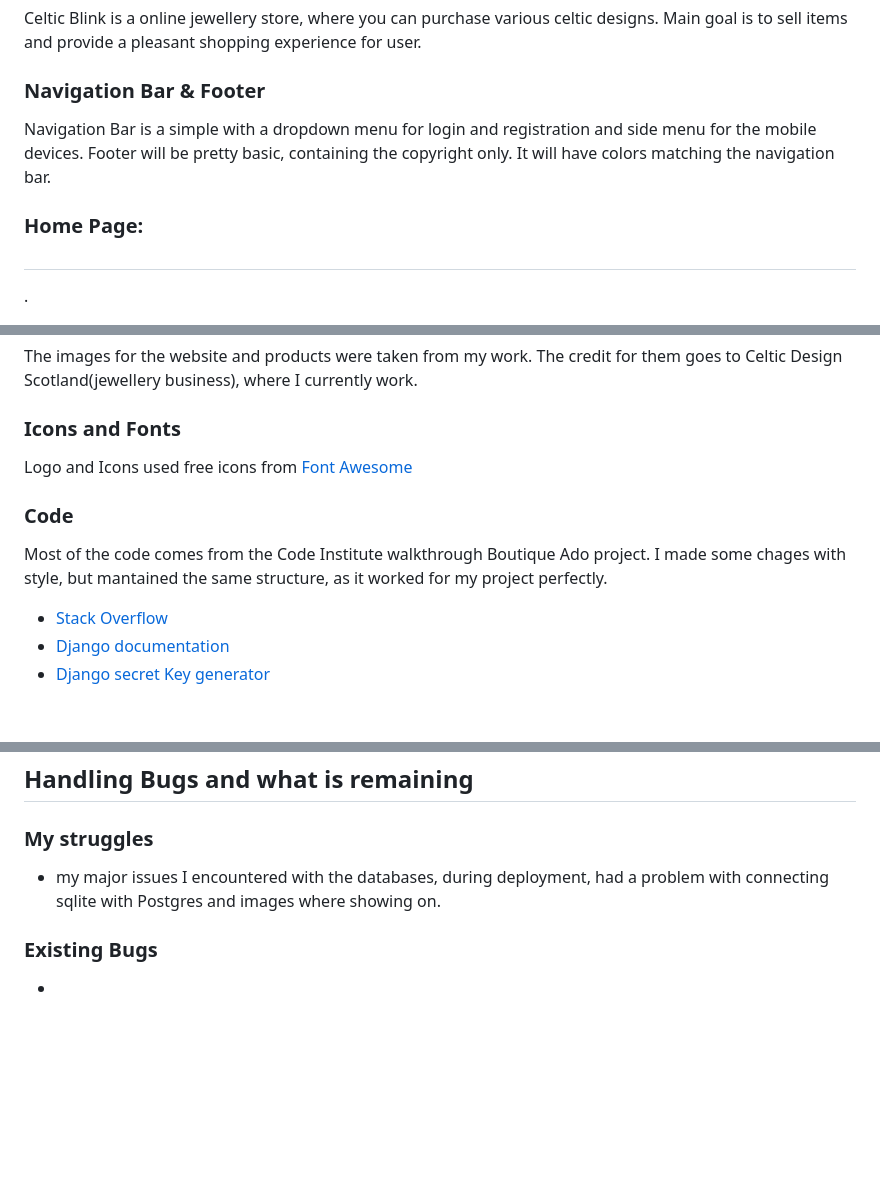
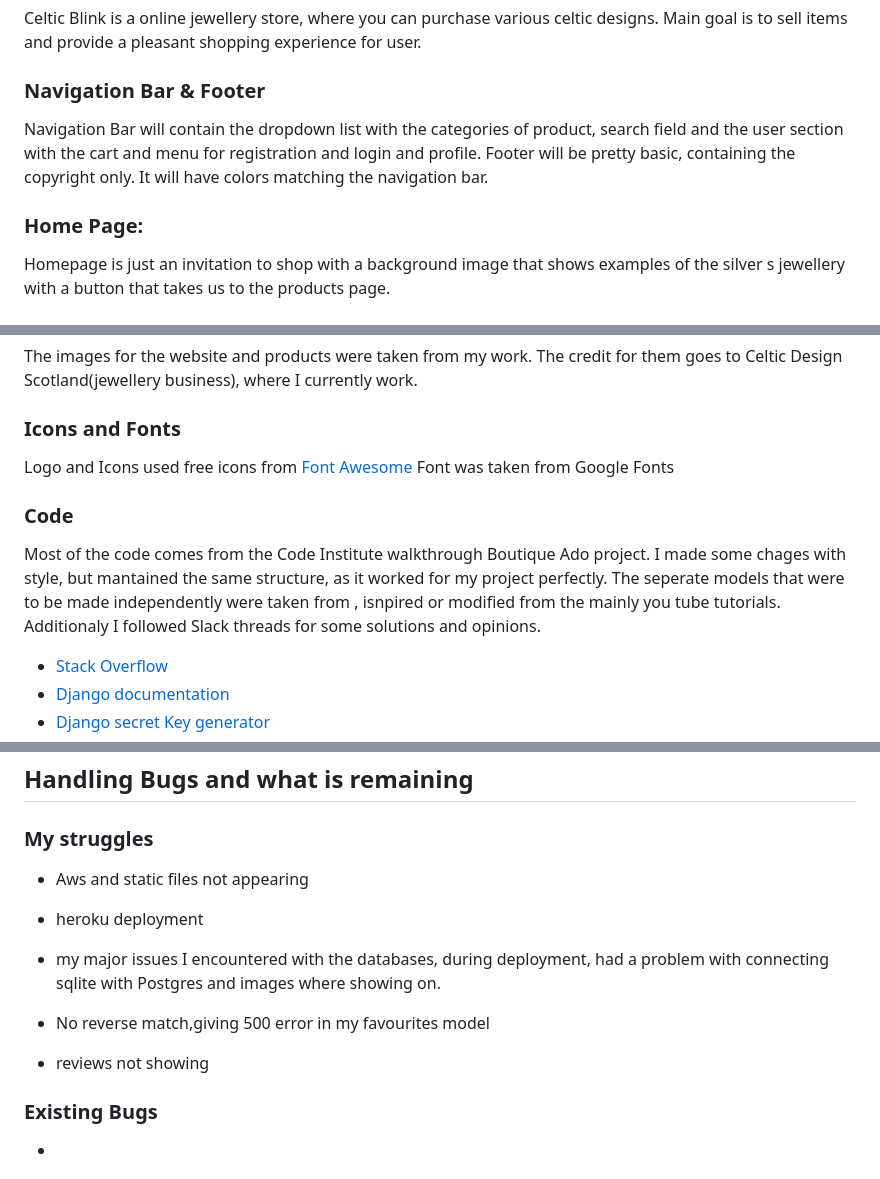
Before and after one commit to komfiGolabi/celtic-blink, a Markdown page: README.md, 3 parts joined by grey strips. Drawn GitHub-style; blank space fills up the shorter version.

```diff
--- a/README.md
+++ b/README.md
@@ -15,12 +15,13 @@ Celtic Blink is a online jewellery store, where you can purchase various celtic
 
 
 ### Navigation Bar & Footer
- Navigation Bar is a simple with a dropdown menu for login and registration and side menu for the mobile devices.
+
+Navigation Bar will contain the dropdown list with the categories of product, search field and the user section with the cart and menu for registration and login and profile.
 Footer will be pretty basic, containing the copyright only. It will have colors matching the navigation bar.
 
 ### Home Page:
 
+Homepage is just an invitation to shop with a background image that shows examples of the silver s
+jewellery with a button that takes us to the products page.
 
-##
-.
 
@@ -78,12 +90,13 @@ The images for the website and products were taken from my work. The credit for
 ### Icons and Fonts
 
 Logo and Icons used free icons from [Font Awesome](https://fontawesome.com/?from=io)
-
+Font was taken from Google Fonts
 
 
 ### Code
 
 Most of the code comes from the Code Institute walkthrough Boutique Ado project. I made some chages with style, but mantained the same structure, as it worked for my project perfectly.
+The seperate models that were to be made independently were taken from , isnpired or modified from the mainly  you tube tutorials. Additionaly I followed Slack threads for some solutions and opinions.
 
 * [Stack Overflow](https://stackoverflow.com/)
 * [Django documentation](https://docs.djangoproject.com/en/4.0/)
@@ -100,7 +111,12 @@ Most of the code comes from the Code Institute walkthrough Boutique Ado project.
 ## Handling Bugs and what is remaining
 ### My struggles
 
+* Aws and static files not appearing
+* heroku deployment
 * my major issues I encountered with the databases, during deployment, had a problem with connecting sqlite with Postgres and images where showing on.
+* No reverse match,giving 500 error in my favourites model
+
+* reviews not showing
 
 
 ### Existing Bugs
```
Also changed, not shown: other parts of README.md (+29 -21 lines), readme-images/form.jpg (added), readme-images/products .jpg (added), 1 other file.
